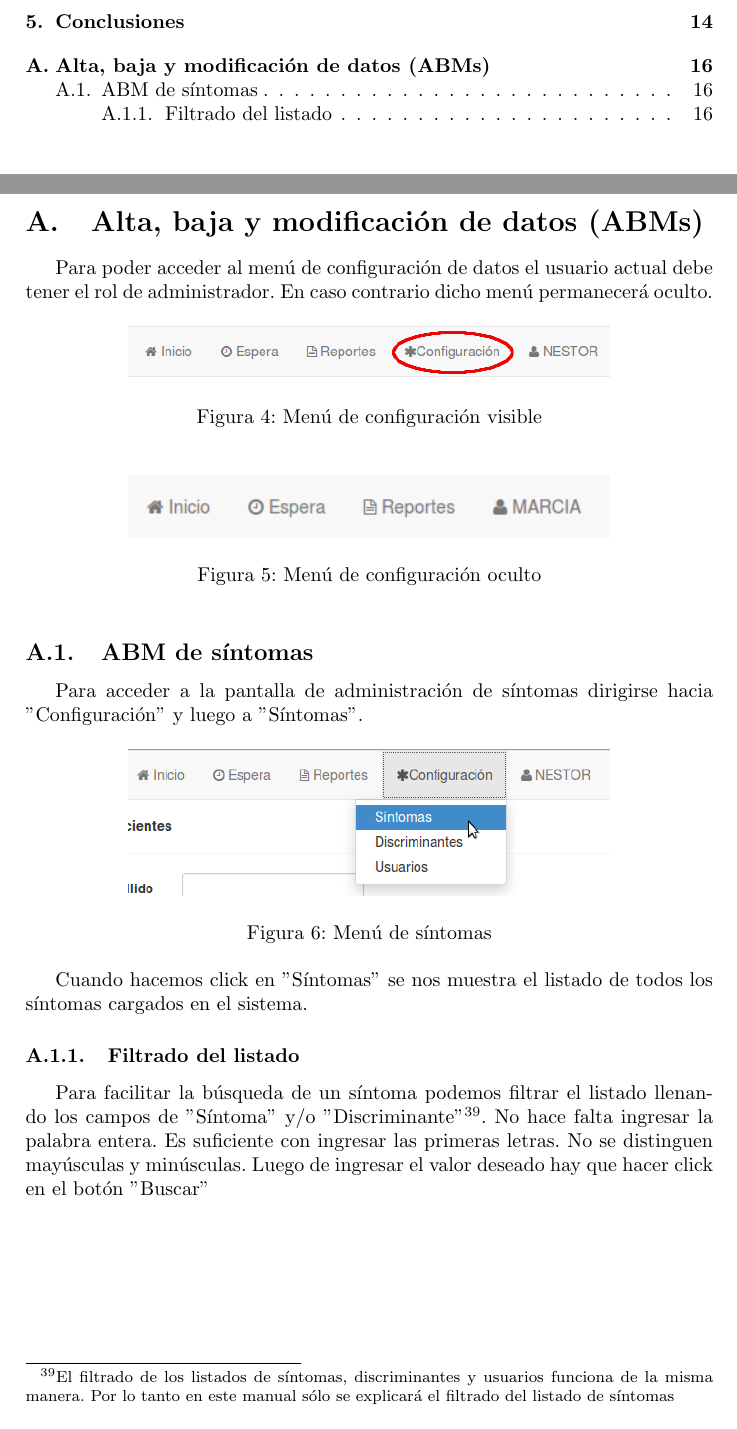
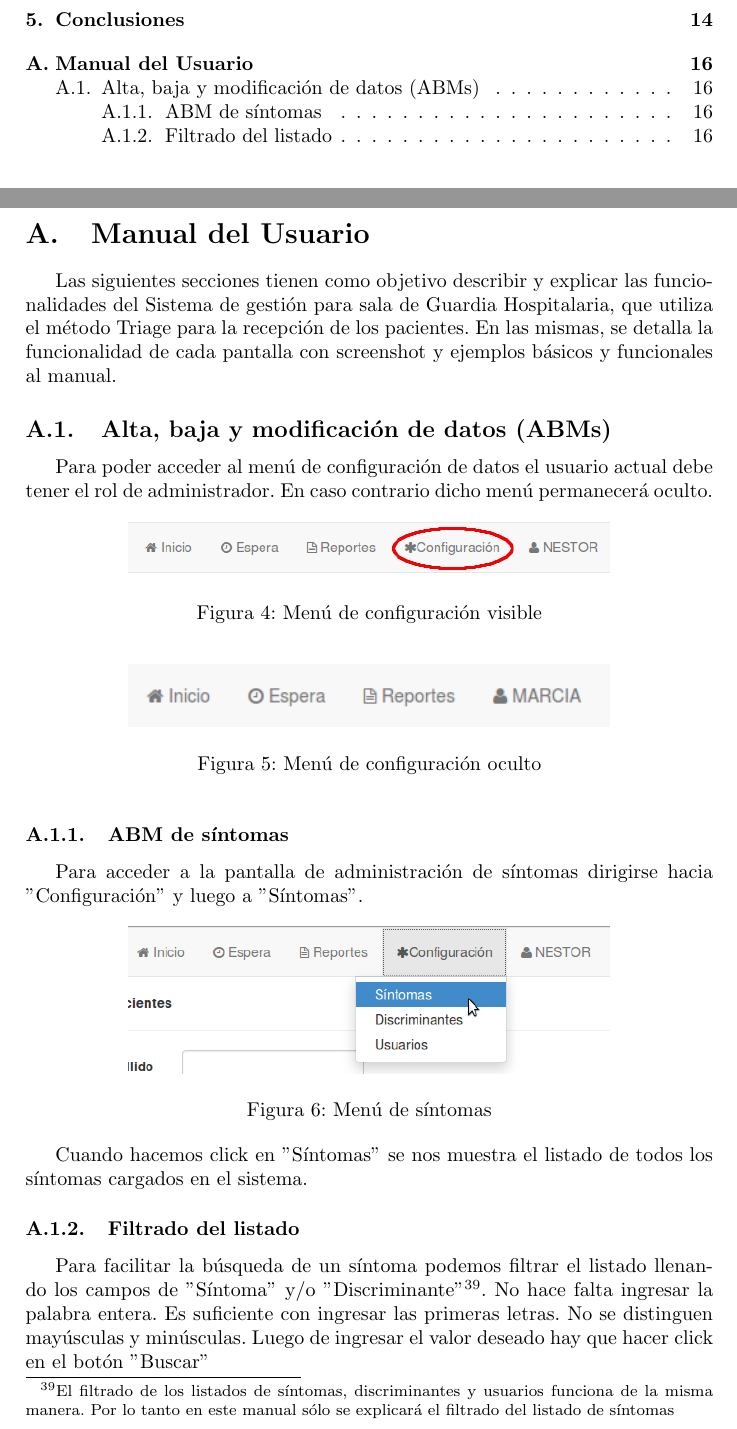
Before and after one commit to nestor-m/triage, a LaTeX paper (doc/doc.tex, which reads doc/intro_manual.tex, doc/manual_ABMs.tex): two parts of pages 3 and 16 of 17, joined at a grey line, cut so that both start at the same text. Compiled offline with pdfLaTeX.

Commit message:
algunos cambios cosméticos

```diff
--- /dev/null
+++ b/doc/intro_manual.tex
@@ -0,0 +1,2 @@
+\section{Manual del Usuario}
+Las siguientes secciones tienen como objetivo describir y explicar las funcionalidades del Sistema de gestión para sala de Guardia Hospitalaria, que utiliza el método Triage para la recepción de los pacientes. En las mismas, se detalla la funcionalidad de cada pantalla con screenshot y ejemplos básicos y funcionales al manual.
--- a/doc/manual_ABMs.tex
+++ b/doc/manual_ABMs.tex
@@ -1,4 +1,4 @@
-\section{Alta, baja y modificación de datos (ABMs)}
+\subsection{Alta, baja y modificación de datos (ABMs)}
 Para poder acceder al menú de configuración de datos el usuario actual debe tener el rol de administrador. En caso contrario dicho menú permanecerá oculto.
 
 \begin{figure}[h]
@@ -11,7 +11,7 @@ Para poder acceder al menú de configuración de datos el usuario actual debe te
 \caption{Menú de configuración oculto}
 \end{figure}
 
-\subsection{ABM de síntomas}
+\subsubsection{ABM de síntomas}
 Para acceder a la pantalla de administración de síntomas dirigirse hacia ''Configuración'' y luego a ''Síntomas''.
 
 \begin{figure}[h]
```
Also changed, not shown: doc/doc.tex (+1 -0 lines), doc/doc.pdf, 5 other files.
